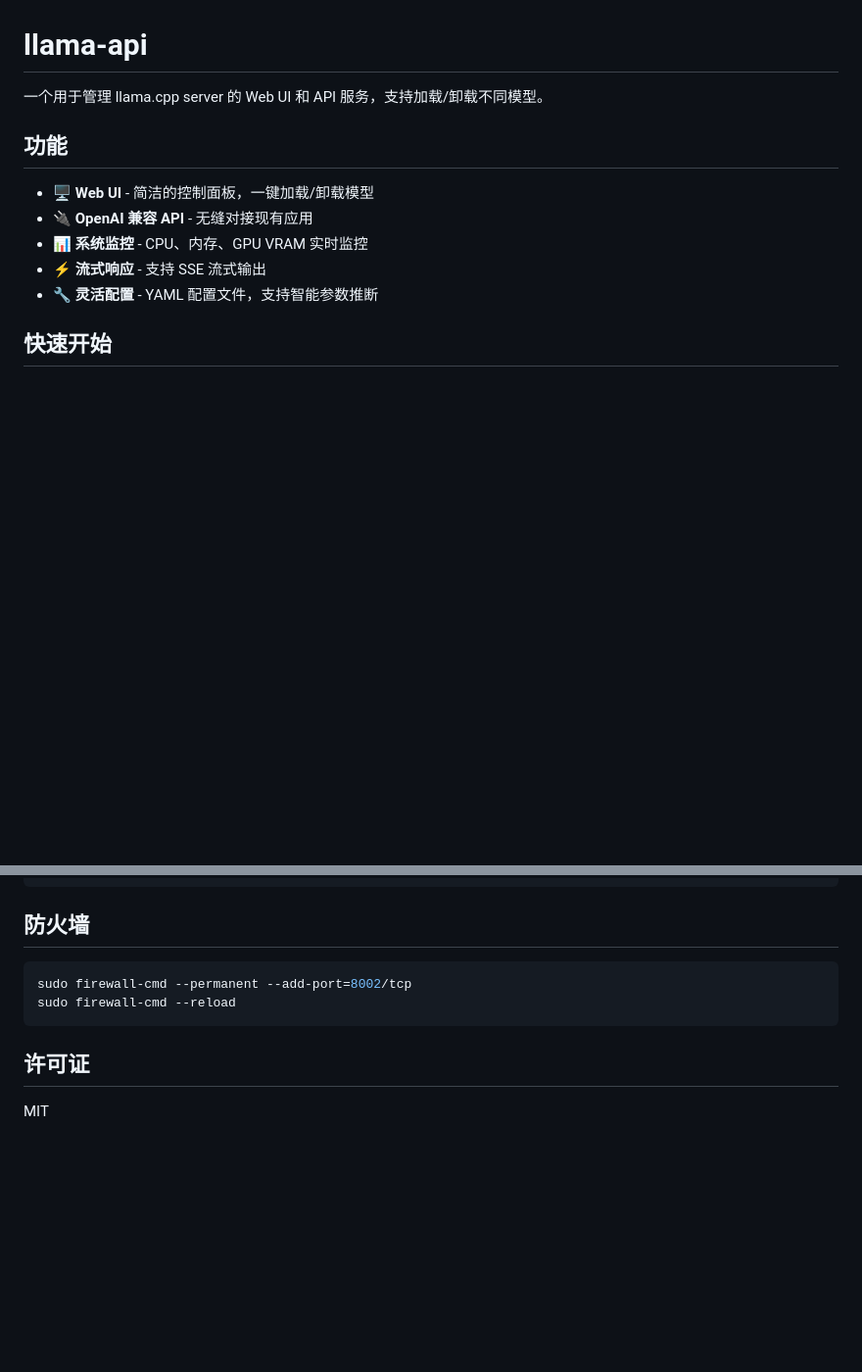
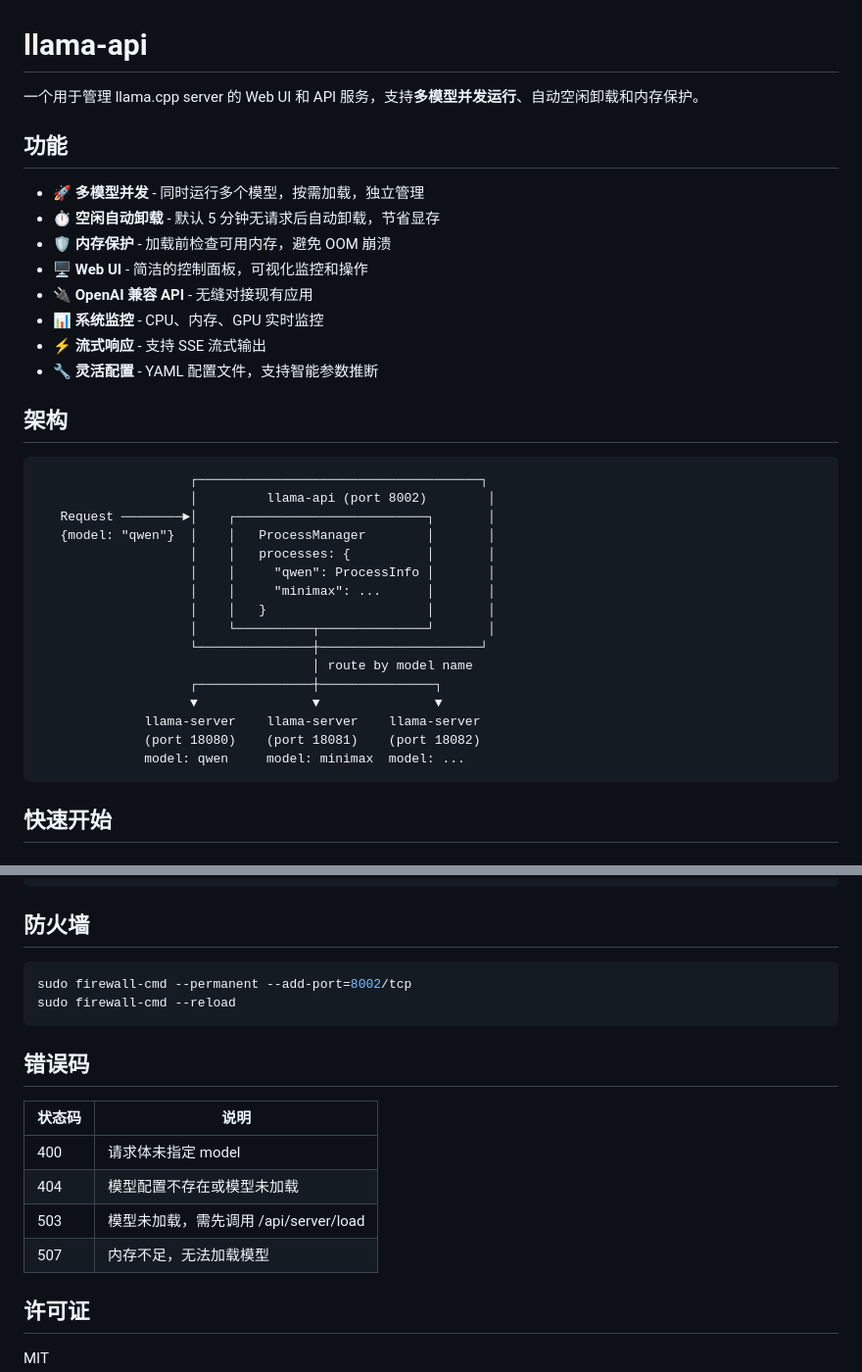
Before and after one commit to guan-spicy-wolf/llama-api, a Markdown page: README.md, 2 parts joined by grey strips. Shown at 98% size. Rendered like a GitHub page; blank space fills up the shorter version.

````diff
--- a/README.md
+++ b/README.md
@@ -1,14 +1,38 @@
 # llama-api
 
-一个用于管理 llama.cpp server 的 Web UI 和 API 服务，支持加载/卸载不同模型。
+一个用于管理 llama.cpp server 的 Web UI 和 API 服务，支持**多模型并发运行**、自动空闲卸载和内存保护。
 
 ## 功能
 
-- 🖥️ **Web UI** - 简洁的控制面板，一键加载/卸载模型
+- 🚀 **多模型并发** - 同时运行多个模型，按需加载，独立管理
+- ⏱️ **空闲自动卸载** - 默认 5 分钟无请求后自动卸载，节省显存
+- 🛡️ **内存保护** - 加载前检查可用内存，避免 OOM 崩溃
+- 🖥️ **Web UI** - 简洁的控制面板，可视化监控和操作
 - 🔌 **OpenAI 兼容 API** - 无缝对接现有应用
-- 📊 **系统监控** - CPU、内存、GPU VRAM 实时监控
+- 📊 **系统监控** - CPU、内存、GPU 实时监控
 - ⚡ **流式响应** - 支持 SSE 流式输出
 - 🔧 **灵活配置** - YAML 配置文件，支持智能参数推断
+
+## 架构
+
+```
+                    ┌─────────────────────────────────────┐
+                    │         llama-api (port 8002)        │
+   Request ────────►│    ┌─────────────────────────┐       │
+   {model: "qwen"}  │    │   ProcessManager        │       │
+                    │    │   processes: {          │       │
+                    │    │     "qwen": ProcessInfo │       │
+                    │    │     "minimax": ...      │       │
+                    │    │   }                     │       │
+                    │    └──────────┬──────────────┘       │
+                    └───────────────┼─────────────────────┘
+                                    │ route by model name
+                    ┌───────────────┼───────────────┐
+                    ▼               ▼               ▼
+              llama-server    llama-server    llama-server
+              (port 18080)    (port 18081)    (port 18082)
+              model: qwen     model: minimax  model: ...
+```
 
 ## 快速开始
 
@@ -219,6 +273,15 @@ sudo firewall-cmd --permanent --add-port=8002/tcp
 sudo firewall-cmd --reload
 ```
 
+## 错误码
+
+| 状态码 | 说明 |
+|--------|------|
+| 400 | 请求体未指定 model |
+| 404 | 模型配置不存在或模型未加载 |
+| 503 | 模型未加载，需先调用 /api/server/load |
+| 507 | 内存不足，无法加载模型 |
+
 ## 许可证
 
 MIT
````
Also changed, not shown: other parts of README.md (+57 -27 lines).
